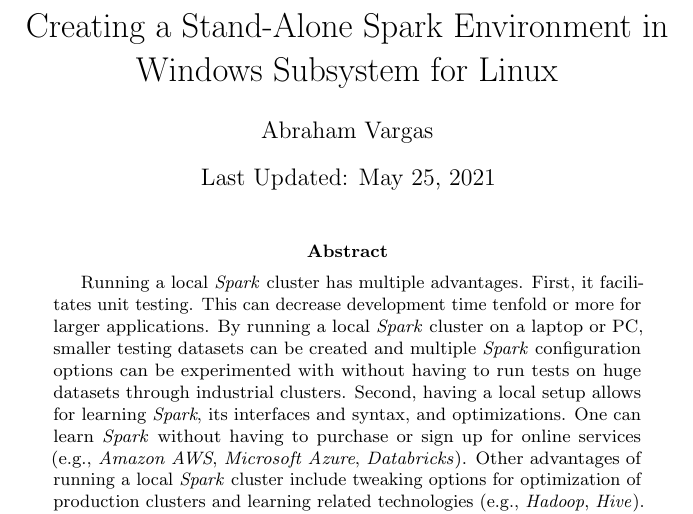
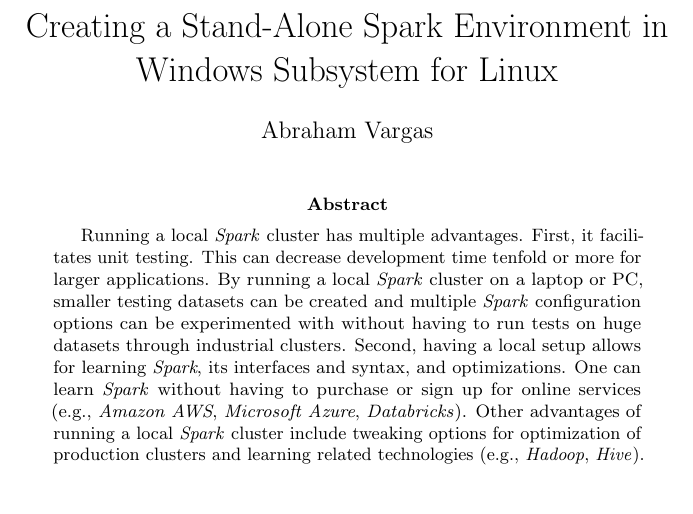
Before and after one commit to tartagli0/spark-wsl, a LaTeX paper (spark_wsl_environment.tex): part of page 1 of 20, cut so that both start at the same text, the shorter picture padded with empty space. Compiled offline with pdfLaTeX.

Commit message:
Remove data from title

```diff
--- a/spark_wsl_environment.tex
+++ b/spark_wsl_environment.tex
@@ -15,7 +15,7 @@
 
 \title{Creating a Stand-Alone Spark Environment in Windows Subsystem for Linux}
 \author{Abraham Vargas}
-\date{Last Updated: \today}
+\date{}
 \maketitle
 
 \begin{abstract}
```
